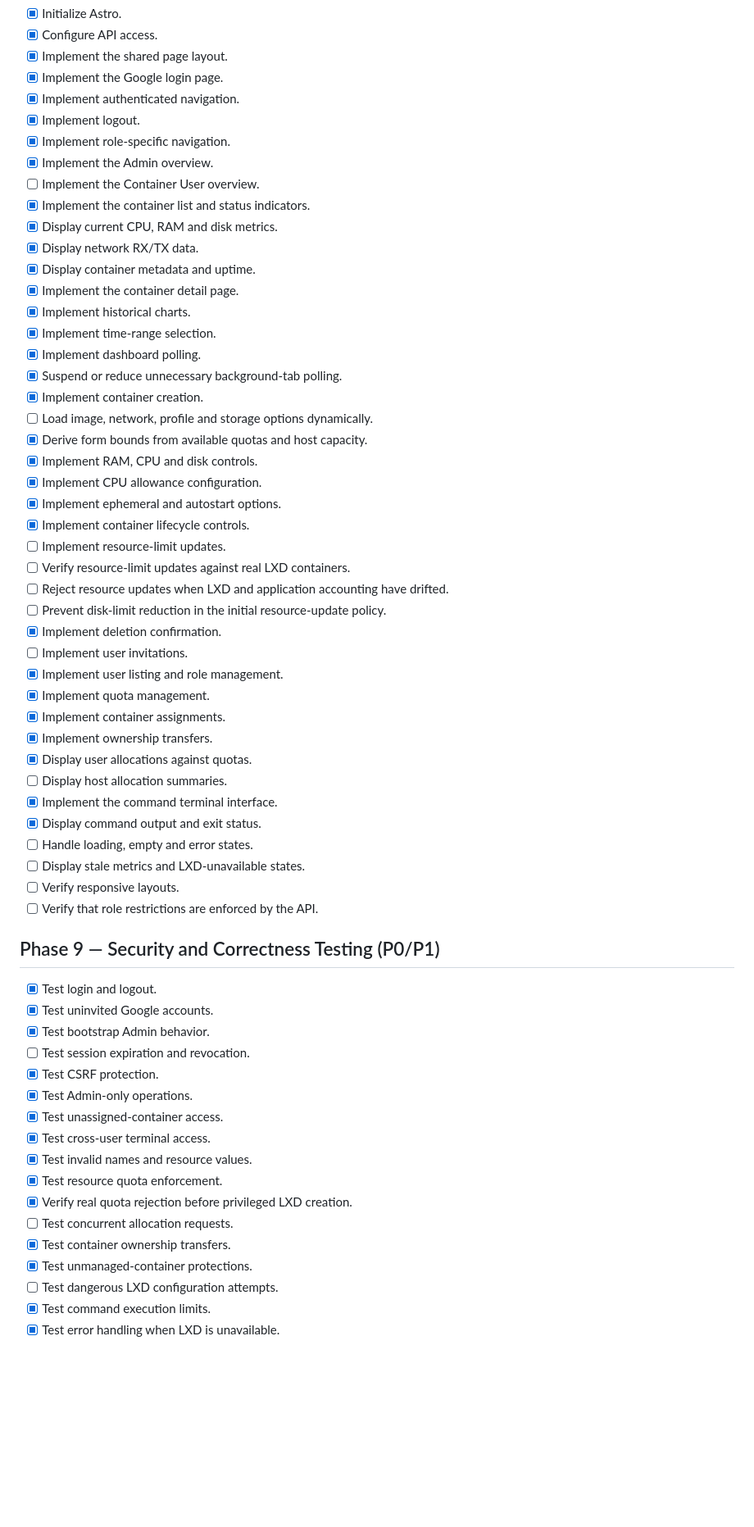
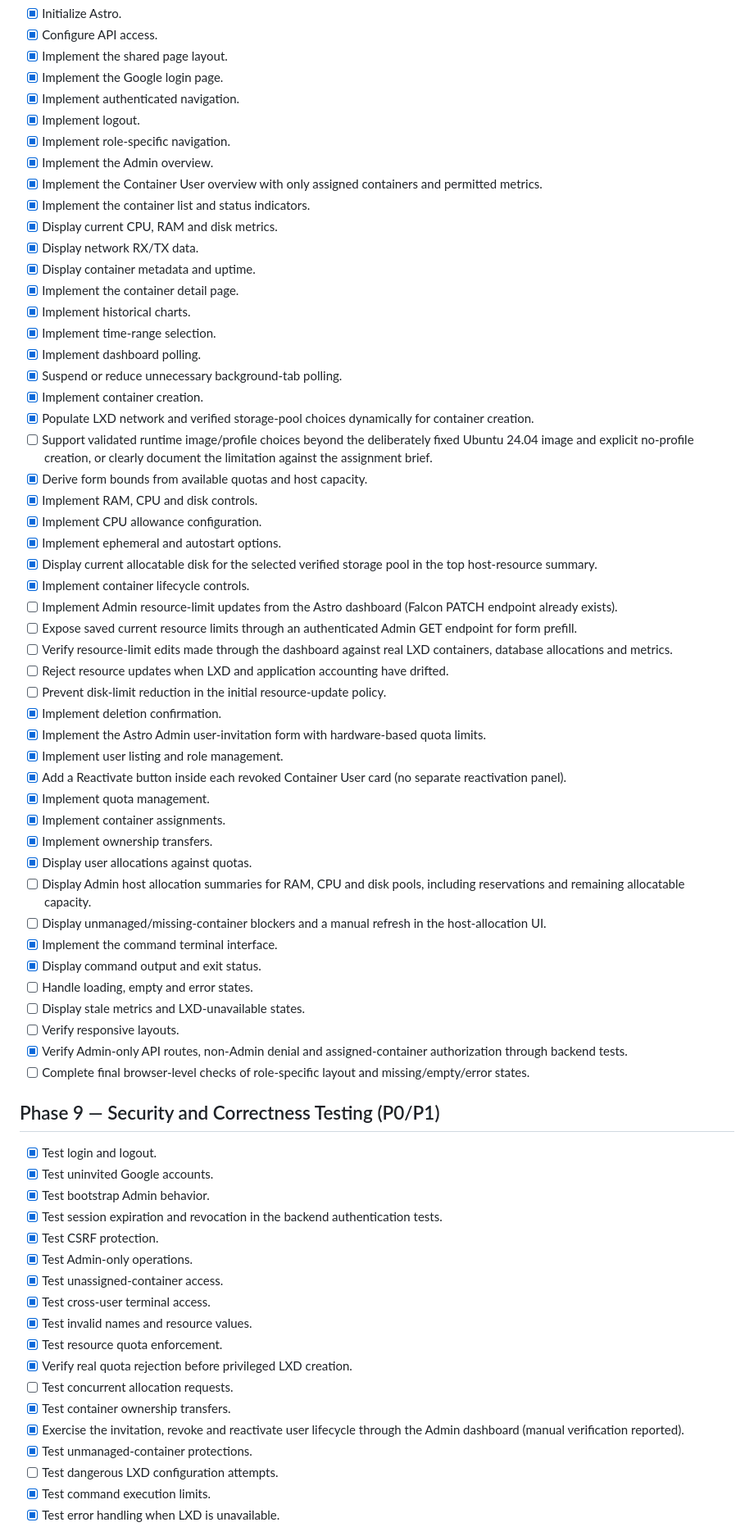
Before and after one commit to birajithk/Hobby-Server-Monitor, a Markdown page: TODO.md, the part around one of its changes. Shown at 82% size. GitHub-like rendering; blank space fills up the shorter version.

```diff
--- a/TODO.md
+++ b/TODO.md
@@ -220,7 +240,7 @@ A task is complete only when its implementation has been verified.
 - [x] Implement logout.
 - [x] Implement role-specific navigation.
 - [x] Implement the Admin overview.
-- [ ] Implement the Container User overview.
+- [x] Implement the Container User overview with only assigned containers and permitted metrics.
 - [x] Implement the container list and status indicators.
 - [x] Display current CPU, RAM and disk metrics.
 - [x] Display network RX/TX data.
@@ -231,37 +251,43 @@ A task is complete only when its implementation has been verified.
 - [x] Implement dashboard polling.
 - [x] Suspend or reduce unnecessary background-tab polling.
 - [x] Implement container creation.
-- [ ] Load image, network, profile and storage options dynamically.
+- [x] Populate LXD network and verified storage-pool choices dynamically for container creation.
+- [ ] Support validated runtime image/profile choices beyond the deliberately fixed Ubuntu 24.04 image and explicit no-profile creation, or clearly document the limitation against the assignment brief.
 - [x] Derive form bounds from available quotas and host capacity.
 - [x] Implement RAM, CPU and disk controls.
 - [x] Implement CPU allowance configuration.
 - [x] Implement ephemeral and autostart options.
+- [x] Display current allocatable disk for the selected verified storage pool in the top host-resource summary.
 - [x] Implement container lifecycle controls.
-- [ ] Implement resource-limit updates.
-- [ ] Verify resource-limit updates against real LXD containers.
+- [ ] Implement Admin resource-limit updates from the Astro dashboard (Falcon PATCH endpoint already exists).
+- [ ] Expose saved current resource limits through an authenticated Admin GET endpoint for form prefill.
+- [ ] Verify resource-limit edits made through the dashboard against real LXD containers, database allocations and metrics.
 - [ ] Reject resource updates when LXD and application accounting have drifted.
 - [ ] Prevent disk-limit reduction in the initial resource-update policy.
 - [x] Implement deletion confirmation.
-- [ ] Implement user invitations.
+- [x] Implement the Astro Admin user-invitation form with hardware-based quota limits.
 - [x] Implement user listing and role management.
+- [x] Add a Reactivate button inside each revoked Container User card (no separate reactivation panel).
 - [x] Implement quota management.
 - [x] Implement container assignments.
 - [x] Implement ownership transfers.
 - [x] Display user allocations against quotas.
-- [ ] Display host allocation summaries.
+- [ ] Display Admin host allocation summaries for RAM, CPU and disk pools, including reservations and remaining allocatable capacity.
+- [ ] Display unmanaged/missing-container blockers and a manual refresh in the host-allocation UI.
 - [x] Implement the command terminal interface.
 - [x] Display command output and exit status.
 - [ ] Handle loading, empty and error states.
 - [ ] Display stale metrics and LXD-unavailable states.
 - [ ] Verify responsive layouts.
-- [ ] Verify that role restrictions are enforced by the API.
+- [x] Verify Admin-only API routes, non-Admin denial and assigned-container authorization through backend tests.
+- [ ] Complete final browser-level checks of role-specific layout and missing/empty/error states.
 
 ## Phase 9 — Security and Correctness Testing (P0/P1)
 
 - [x] Test login and logout.
 - [x] Test uninvited Google accounts.
 - [x] Test bootstrap Admin behavior.
-- [ ] Test session expiration and revocation.
+- [x] Test session expiration and revocation in the backend authentication tests.
 - [x] Test CSRF protection.
 - [x] Test Admin-only operations.
 - [x] Test unassigned-container access.
@@ -271,6 +297,7 @@ A task is complete only when its implementation has been verified.
 - [x] Verify real quota rejection before privileged LXD creation.
 - [ ] Test concurrent allocation requests.
 - [x] Test container ownership transfers.
+- [x] Exercise the invitation, revoke and reactivate user lifecycle through the Admin dashboard (manual verification reported).
 - [x] Test unmanaged-container protections.
 - [ ] Test dangerous LXD configuration attempts.
 - [x] Test command execution limits.
```
Also changed, not shown: other parts of TODO.md (+32 -11 lines).
